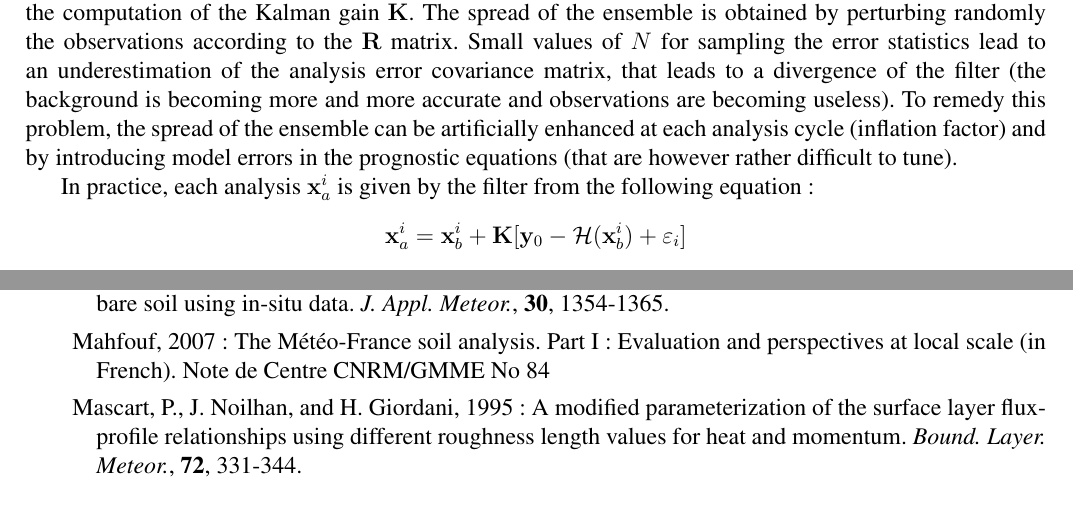
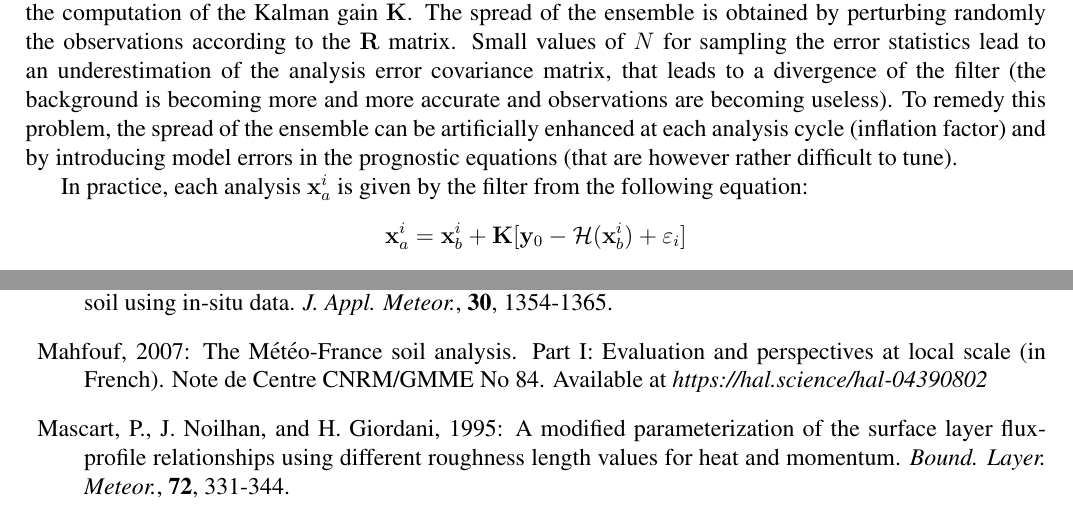
Before and after one commit to AJFMAHFOUF/LDAS_ISBA, a LaTeX document (doc/doc_simple_ldas.tex): two parts of pages 10 and 13 of 13 before the commit and two parts of pages 11 and 14 of 14 after it, joined at a grey line, cut so that both start at the same text. Compiled offline with pdfLaTeX.

Commit message:
Revised documentation with HAL reference

```diff
--- a/doc/doc_simple_ldas.tex
+++ b/doc/doc_simple_ldas.tex
@@ -1,7 +1,7 @@
 \documentclass[12pt]{article}
 \usepackage{graphicx,rotate,color,amsmath,ametsoc}
 \usepackage[latin1]{inputenc}
-\usepackage[francais]{babel}
+%\usepackage[francais]{babel}
 \setlength{\textwidth}{18cm}
 \setlength{\textheight}{24cm} % define A4 page
 \hoffset=-2.4cm \voffset=-3.1cm % center output on A4 page
@@ -793,7 +793,7 @@ using in-situ data. {\it J. Appl. Meteor.}, {\bf 30}, 1354-1365.
 
 \item  Mahfouf, 2007: The M\'et\'eo-France soil analysis.
 Part I: Evaluation and perspectives at local scale (in French).
-Note de Centre CNRM/GMME No 84
+Note de Centre CNRM/GMME No 84. Available at {\em https://hal.science/hal-04390802}
 
 \item Mascart, P., J. Noilhan, and H. Giordani, 1995:
 A modified parameterization of the surface layer flux-profile
```
Also changed, not shown: doc/doc_simple_ldas.pdf, 2 other files.
